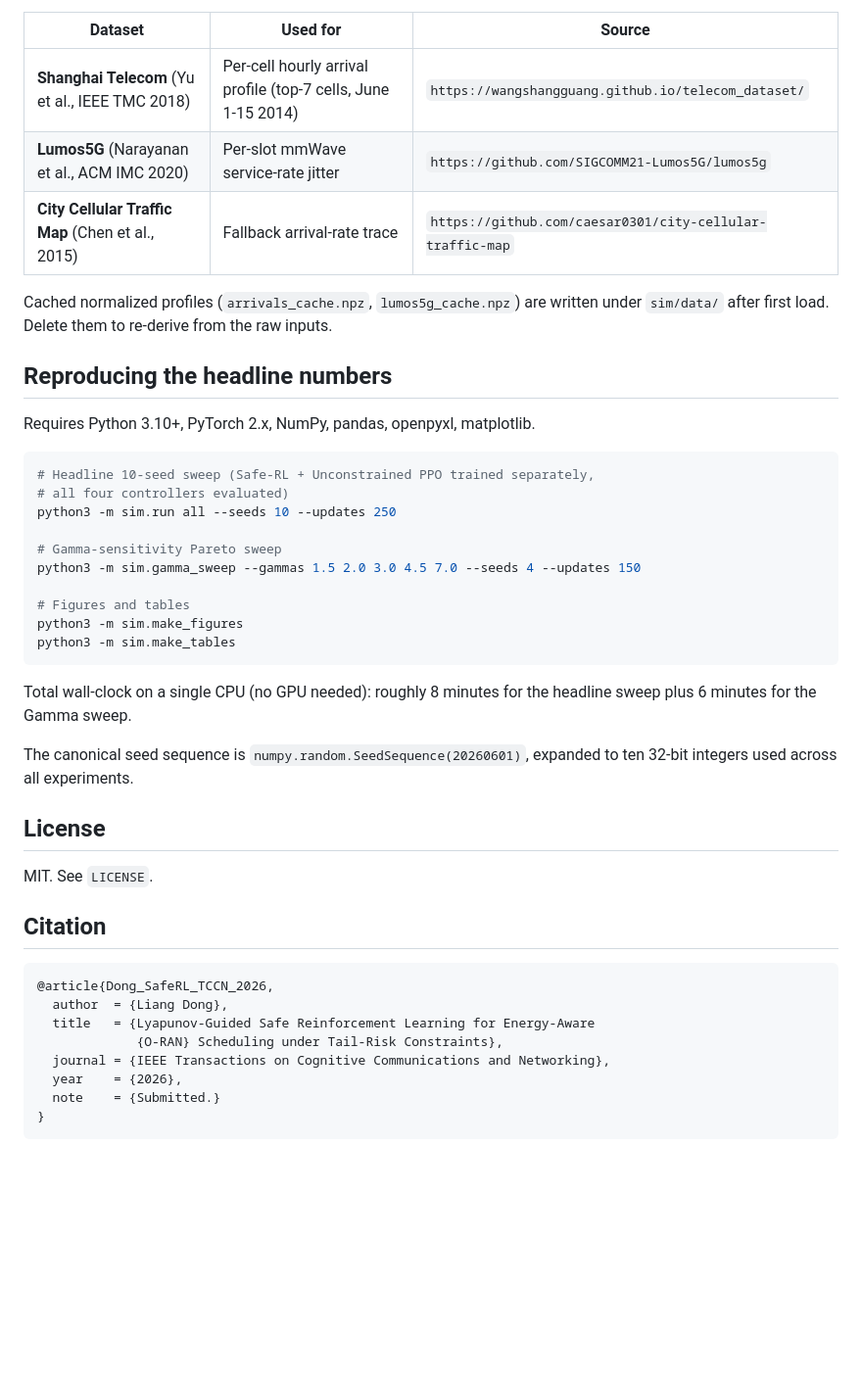
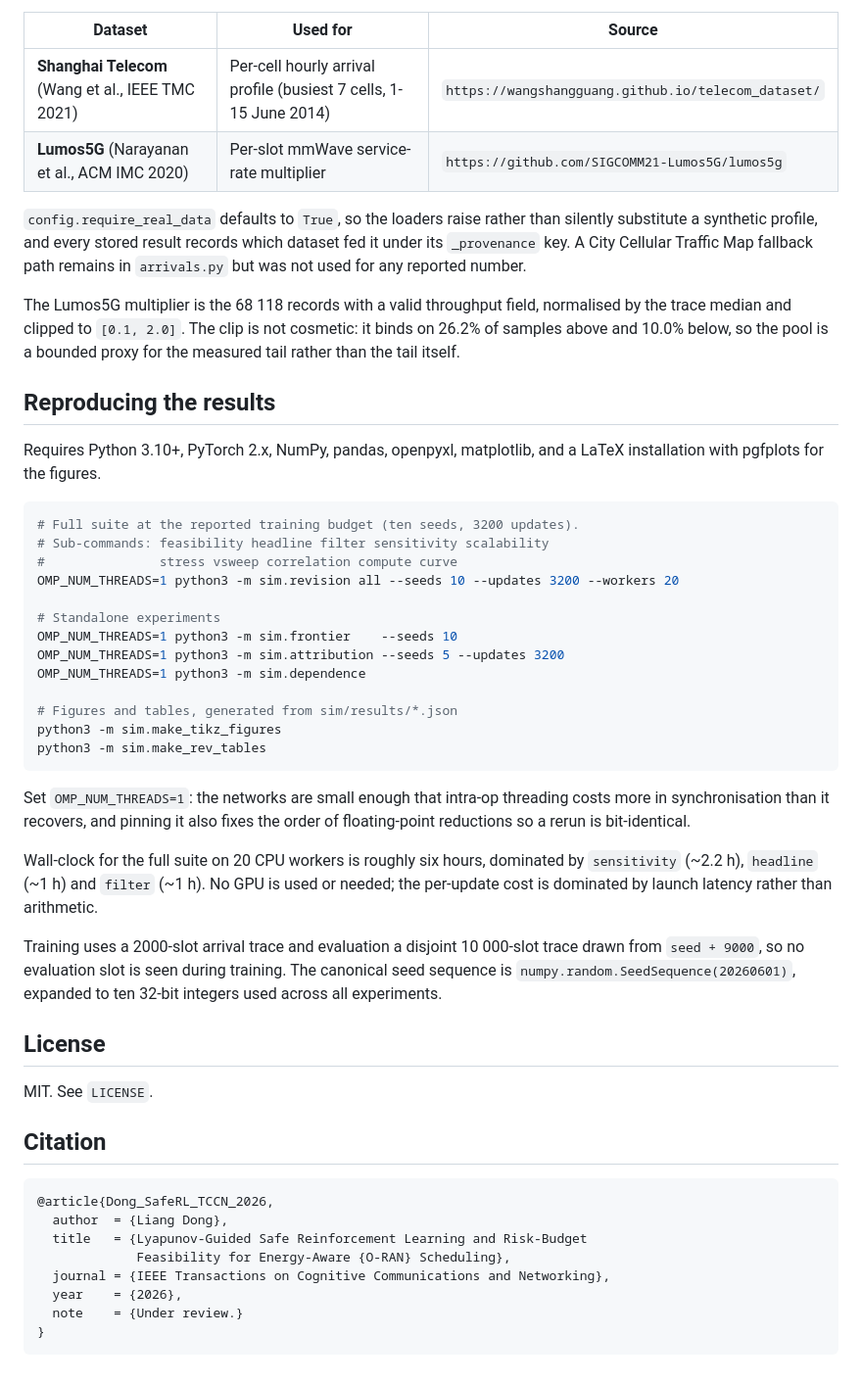
Before and after one commit to ProfessorDong/safe-rl-oran, a Markdown page: README.md, the part around one of its changes. Shown at 98% size. Drawn GitHub-style; blank space fills up the shorter version.

````diff
--- a/README.md
+++ b/README.md
@@ -61,36 +92,54 @@ repository; reacquire from the public sources below and place them under
 
 | Dataset | Used for | Source |
 |---|---|---|
-| **Shanghai Telecom** (Yu et al., IEEE TMC 2018) | Per-cell hourly arrival profile (top-7 cells, June 1-15 2014) | `https://wangshangguang.github.io/telecom_dataset/` |
-| **Lumos5G** (Narayanan et al., ACM IMC 2020) | Per-slot mmWave service-rate jitter | `https://github.com/SIGCOMM21-Lumos5G/lumos5g` |
-| **City Cellular Traffic Map** (Chen et al., 2015) | Fallback arrival-rate trace | `https://github.com/caesar0301/city-cellular-traffic-map` |
+| **Shanghai Telecom** (Wang et al., IEEE TMC 2021) | Per-cell hourly arrival profile (busiest 7 cells, 1-15 June 2014) | `https://wangshangguang.github.io/telecom_dataset/` |
+| **Lumos5G** (Narayanan et al., ACM IMC 2020) | Per-slot mmWave service-rate multiplier | `https://github.com/SIGCOMM21-Lumos5G/lumos5g` |
 
-Cached normalized profiles (`arrivals_cache.npz`, `lumos5g_cache.npz`)
-are written under `sim/data/` after first load. Delete them to re-derive
-from the raw inputs.
+`config.require_real_data` defaults to `True`, so the loaders raise rather
+than silently substitute a synthetic profile, and every stored result records
+which dataset fed it under its `_provenance` key. A City Cellular Traffic Map
+fallback path remains in `arrivals.py` but was not used for any reported
+number.
 
-## Reproducing the headline numbers
+The Lumos5G multiplier is the 68 118 records with a valid throughput field,
+normalised by the trace median and clipped to `[0.1, 2.0]`. The clip is not
+cosmetic: it binds on 26.2% of samples above and 10.0% below, so the pool is
+a bounded proxy for the measured tail rather than the tail itself.
 
-Requires Python 3.10+, PyTorch 2.x, NumPy, pandas, openpyxl, matplotlib.
+## Reproducing the results
+
+Requires Python 3.10+, PyTorch 2.x, NumPy, pandas, openpyxl, matplotlib, and
+a LaTeX installation with pgfplots for the figures.
 
 ```bash
-# Headline 10-seed sweep (Safe-RL + Unconstrained PPO trained separately,
-# all four controllers evaluated)
-python3 -m sim.run all --seeds 10 --updates 250
+# Full suite at the reported training budget (ten seeds, 3200 updates).
+# Sub-commands: feasibility headline filter sensitivity scalability
+#               stress vsweep correlation compute curve
+OMP_NUM_THREADS=1 python3 -m sim.revision all --seeds 10 --updates 3200 --workers 20
 
-# Gamma-sensitivity Pareto sweep
-python3 -m sim.gamma_sweep --gammas 1.5 2.0 3.0 4.5 7.0 --seeds 4 --updates 150
+# Standalone experiments
+OMP_NUM_THREADS=1 python3 -m sim.frontier    --seeds 10
+OMP_NUM_THREADS=1 python3 -m sim.attribution --seeds 5 --updates 3200
+OMP_NUM_THREADS=1 python3 -m sim.dependence
 
-# Figures and tables
-python3 -m sim.make_figures
-python3 -m sim.make_tables
+# Figures and tables, generated from sim/results/*.json
+python3 -m sim.make_tikz_figures
+python3 -m sim.make_rev_tables
 ```
 
-Total wall-clock on a single CPU (no GPU needed): roughly 8 minutes for
-the headline sweep plus 6 minutes for the Gamma sweep.
+Set `OMP_NUM_THREADS=1`: the networks are small enough that intra-op
+threading costs more in synchronisation than it recovers, and pinning it also
+fixes the order of floating-point reductions so a rerun is bit-identical.
 
-The canonical seed sequence is `numpy.random.SeedSequence(20260601)`,
-expanded to ten 32-bit integers used across all experiments.
+Wall-clock for the full suite on 20 CPU workers is roughly six hours,
+dominated by `sensitivity` (~2.2 h), `headline` (~1 h) and `filter` (~1 h).
+No GPU is used or needed; the per-update cost is dominated by launch latency
+rather than arithmetic.
+
+Training uses a 2000-slot arrival trace and evaluation a disjoint 10 000-slot
+trace drawn from `seed + 9000`, so no evaluation slot is seen during training.
+The canonical seed sequence is `numpy.random.SeedSequence(20260601)`, expanded
+to ten 32-bit integers used across all experiments.
 
 ## License
 
@@ -101,10 +150,10 @@ MIT. See `LICENSE`.
 ```bibtex
 @article{Dong_SafeRL_TCCN_2026,
   author  = {Liang Dong},
-  title   = {Lyapunov-Guided Safe Reinforcement Learning for Energy-Aware
-             {O-RAN} Scheduling under Tail-Risk Constraints},
+  title   = {Lyapunov-Guided Safe Reinforcement Learning and Risk-Budget
+             Feasibility for Energy-Aware {O-RAN} Scheduling},
   journal = {IEEE Transactions on Cognitive Communications and Networking},
   year    = {2026},
-  note    = {Submitted.}
+  note    = {Under review.}
 }
 ```
````
Also changed, not shown: other parts of README.md (+69 -38 lines).
